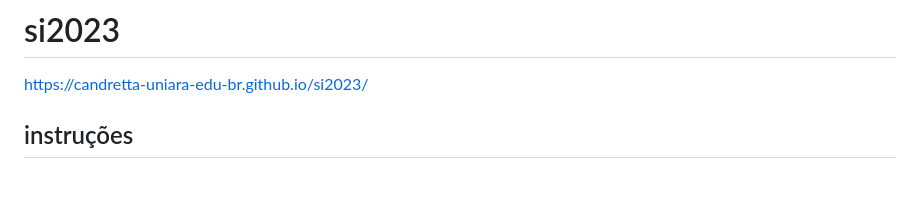
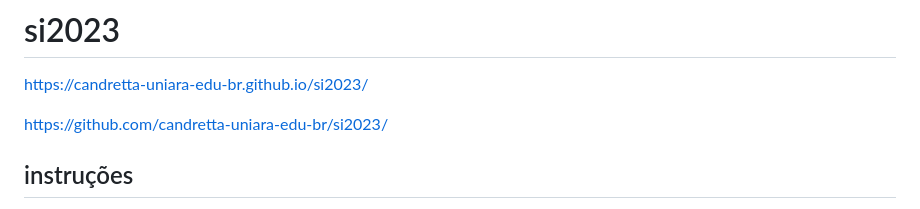
Before and after one commit to candretta-uniara-edu-br/si2023, a Markdown page: README.md, the part around the change. Drawn GitHub-style; blank space fills up the shorter version.

Commit message:
Ajuste no readme

```diff
--- a/README.md
+++ b/README.md
@@ -1,5 +1,7 @@
 # si2023
 https://candretta-uniara-edu-br.github.io/si2023/
+
+https://github.com/candretta-uniara-edu-br/si2023/
 
 ## instruções
 Ambiente da turma 2023 do curso de Sistemas de Informação da Uniara para experiências e testes sobre versionamento, DevOps e CI/CD com apoio do GitHub.
```
